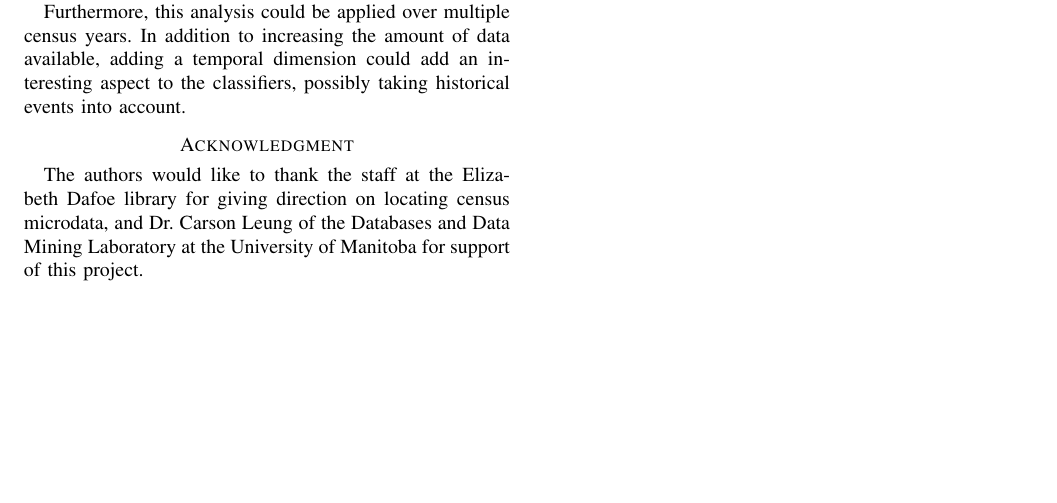
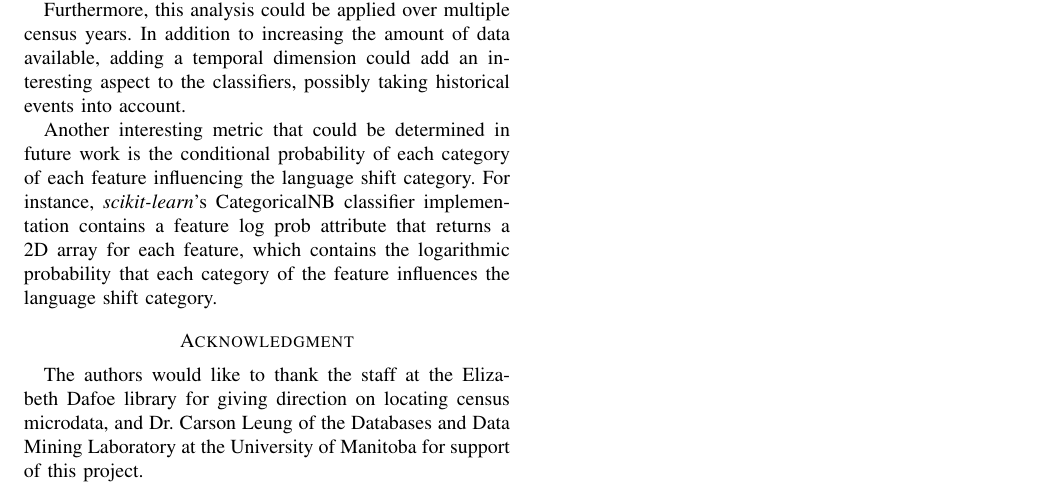
Before and after one commit to Kiefer-Co/4710-L-Plus, a LaTeX paper (report/bare_conf.tex): part of page 5 of 5, cut so that both start at the same text, the shorter picture padded with empty space. Compiled offline with pdfLaTeX.

Commit message:
Update future work section

```diff
--- a/report/bare_conf.tex
+++ b/report/bare_conf.tex
@@ -721,6 +721,8 @@ Additionally, the 2016 Canadian Census data set contains mostly data indicating
 
 Furthermore, this analysis could be applied over multiple census years. In addition to increasing the amount of data available, adding a temporal dimension could add an interesting aspect to the classifiers, possibly taking historical events into account.
 
+Another interesting metric that could be determined in future work is the conditional probability of each category of each feature influencing the language shift category. For instance, \textit{scikit-learn}'s CategoricalNB classifier implementation contains a feature log prob attribute that returns a 2D array for each feature, which contains the logarithmic probability that each category of the feature influences the language shift category.
+
 % use section* for acknowledgement
 \section*{Acknowledgment}
 
```
Also changed, not shown: report/bare_conf.pdf.
